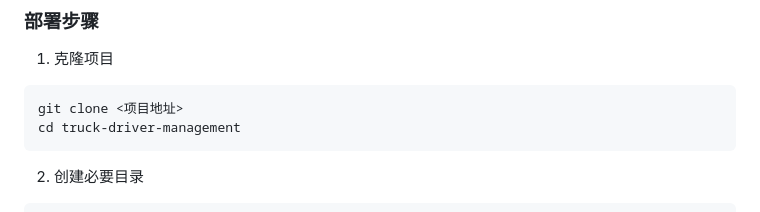
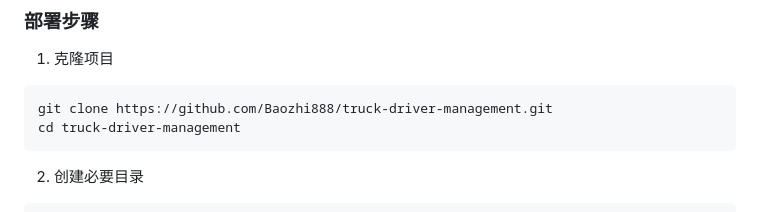
Before and after one commit to Baozhi888/divers_news, a Markdown page: README.md, the part around the change. Rendered like a GitHub page.

````diff
--- a/README.md
+++ b/README.md
@@ -69,7 +69,7 @@ project/
 
 1. 克隆项目
 ```bash
-git clone <项目地址>
+git clone https://github.com/Baozhi888/truck-driver-management.git
 cd truck-driver-management
 ```
 
````
